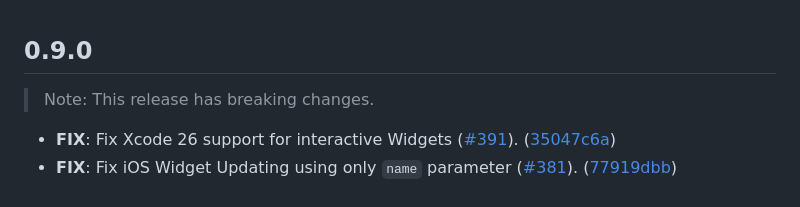
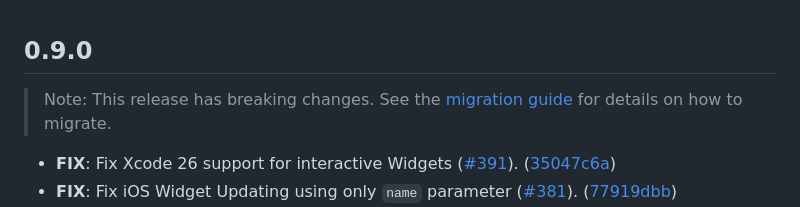
Before and after one commit to ABausG/home_widget, a Markdown page: packages/home_widget/CHANGELOG.md, the part around the change. Drawn GitHub-style.

Commit message:
docs: add link to migration guide to changelog

```diff
--- a/packages/home_widget/CHANGELOG.md
+++ b/packages/home_widget/CHANGELOG.md
@@ -1,6 +1,6 @@
 ## 0.9.0
 
-> Note: This release has breaking changes.
+> Note: This release has breaking changes. See the [migration guide](https://docs.page/ABausG/home_widget/migrations/0.9.0) for details on how to migrate.
 
  - **FIX**: Fix Xcode 26 support for interactive Widgets ([#391](https://github.com/abausg/home_widget/issues/391)). ([35047c6a](https://github.com/abausg/home_widget/commit/35047c6af5f2847652a51eb760c0d2ff70953259))
  - **FIX**: Fix iOS Widget Updating using only `name` parameter ([#381](https://github.com/abausg/home_widget/issues/381)). ([77919dbb](https://github.com/abausg/home_widget/commit/77919dbb464c238149cb7662c9c8bfd47b7f11f9))
```
